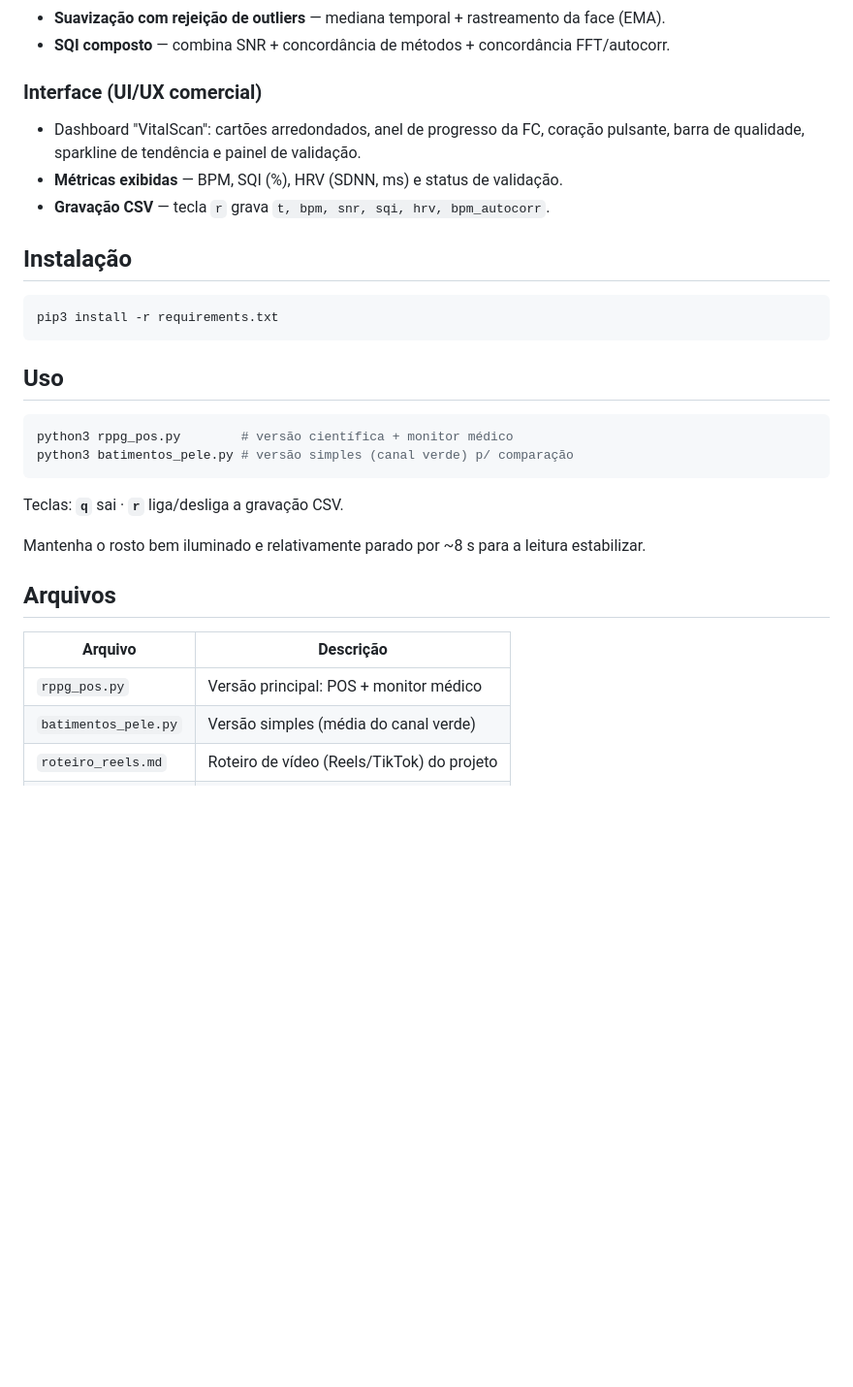
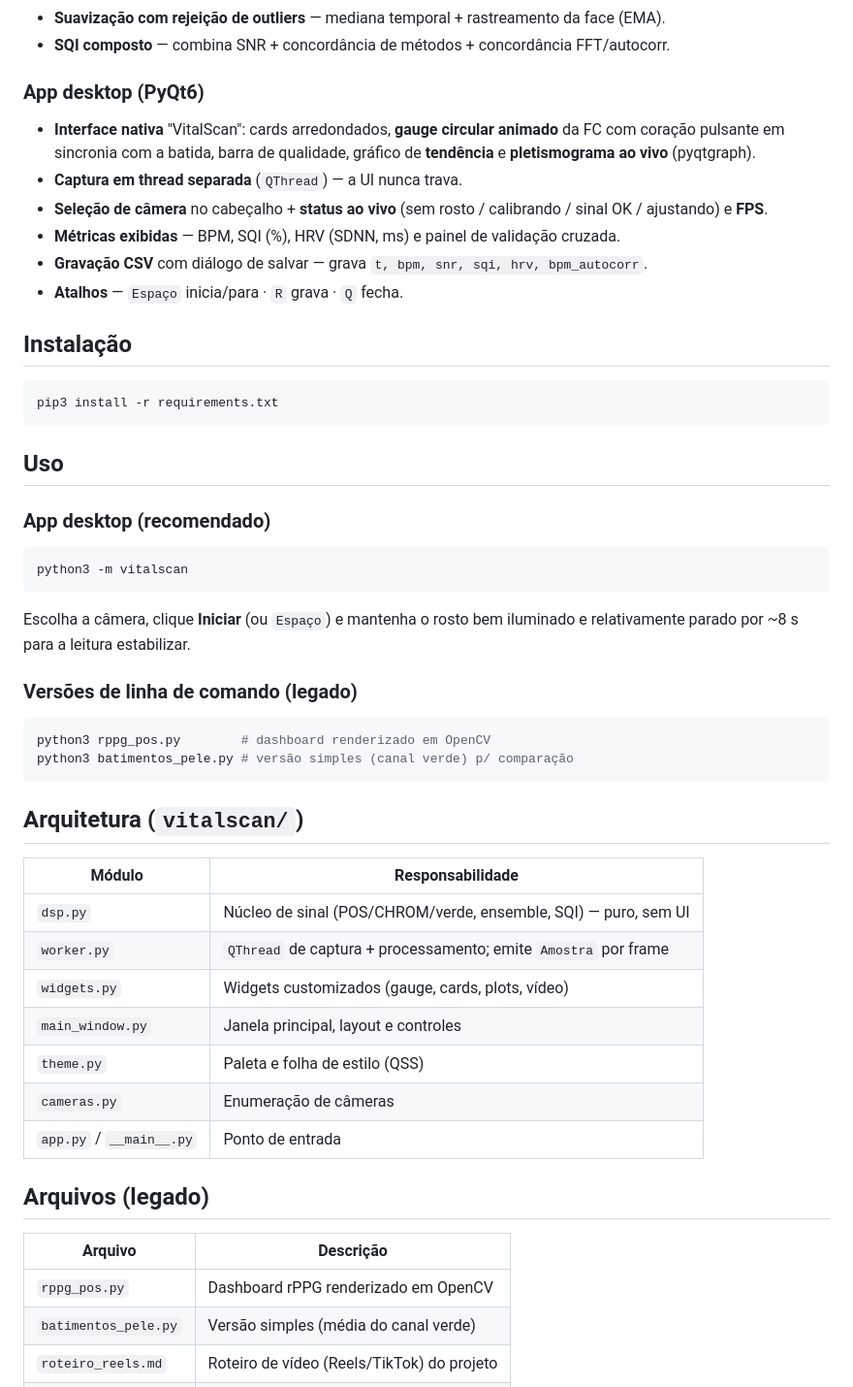
Before and after one commit to dheiver2/batimentos_pele, a Markdown page: README.md, the part around one of its changes. Shown at 97% size. Drawn GitHub-style; blank space fills up the shorter version.

````diff
--- a/README.md
+++ b/README.md
@@ -24,11 +26,16 @@ numa interface no estilo de **monitor de sinais vitais hospitalar**.
 - **Suavização com rejeição de outliers** — mediana temporal + rastreamento da face (EMA).
 - **SQI composto** — combina SNR + concordância de métodos + concordância FFT/autocorr.
 
-### Interface (UI/UX comercial)
-- Dashboard "VitalScan": cartões arredondados, anel de progresso da FC, coração
-  pulsante, barra de qualidade, sparkline de tendência e painel de validação.
-- **Métricas exibidas** — BPM, SQI (%), HRV (SDNN, ms) e status de validação.
-- **Gravação CSV** — tecla `r` grava `t, bpm, snr, sqi, hrv, bpm_autocorr`.
+### App desktop (PyQt6)
+- **Interface nativa** "VitalScan": cards arredondados, **gauge circular animado**
+  da FC com coração pulsante em sincronia com a batida, barra de qualidade,
+  gráfico de **tendência** e **pletismograma ao vivo** (pyqtgraph).
+- **Captura em thread separada** (`QThread`) — a UI nunca trava.
+- **Seleção de câmera** no cabeçalho + **status ao vivo** (sem rosto / calibrando /
+  sinal OK / ajustando) e **FPS**.
+- **Métricas exibidas** — BPM, SQI (%), HRV (SDNN, ms) e painel de validação cruzada.
+- **Gravação CSV** com diálogo de salvar — grava `t, bpm, snr, sqi, hrv, bpm_autocorr`.
+- **Atalhos** — `Espaço` inicia/para · `R` grava · `Q` fecha.
 
 ## Instalação
 
@@ -38,20 +45,39 @@ pip3 install -r requirements.txt
 
 ## Uso
 
+### App desktop (recomendado)
+
 ```bash
-python3 rppg_pos.py        # versão científica + monitor médico
+python3 -m vitalscan
+```
+
+Escolha a câmera, clique **Iniciar** (ou `Espaço`) e mantenha o rosto bem iluminado
+e relativamente parado por ~8 s para a leitura estabilizar.
+
+### Versões de linha de comando (legado)
+
+```bash
+python3 rppg_pos.py        # dashboard renderizado em OpenCV
 python3 batimentos_pele.py # versão simples (canal verde) p/ comparação
 ```
 
-Teclas: **`q`** sai · **`r`** liga/desliga a gravação CSV.
+## Arquitetura (`vitalscan/`)
 
-Mantenha o rosto bem iluminado e relativamente parado por ~8 s para a leitura estabilizar.
+| Módulo | Responsabilidade |
+|---|---|
+| `dsp.py` | Núcleo de sinal (POS/CHROM/verde, ensemble, SQI) — puro, sem UI |
+| `worker.py` | `QThread` de captura + processamento; emite `Amostra` por frame |
+| `widgets.py` | Widgets customizados (gauge, cards, plots, vídeo) |
+| `main_window.py` | Janela principal, layout e controles |
+| `theme.py` | Paleta e folha de estilo (QSS) |
+| `cameras.py` | Enumeração de câmeras |
+| `app.py` / `__main__.py` | Ponto de entrada |
 
-## Arquivos
+## Arquivos (legado)
 
 | Arquivo | Descrição |
 |---|---|
-| `rppg_pos.py` | Versão principal: POS + monitor médico |
+| `rppg_pos.py` | Dashboard rPPG renderizado em OpenCV |
 | `batimentos_pele.py` | Versão simples (média do canal verde) |
 | `roteiro_reels.md` | Roteiro de vídeo (Reels/TikTok) do projeto |
 | `requirements.txt` | Dependências |
````
Also changed, not shown: other parts of README.md (+5 -3 lines), docs/preview.png, 10 other files.
